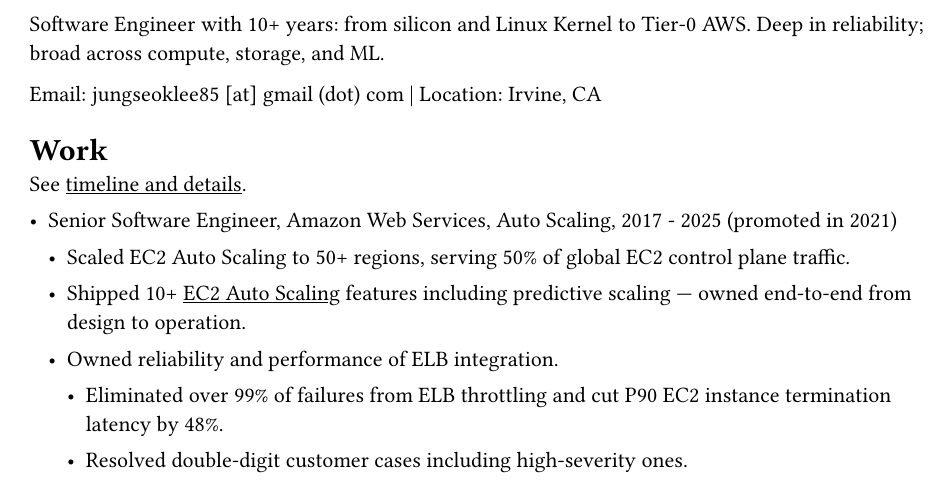
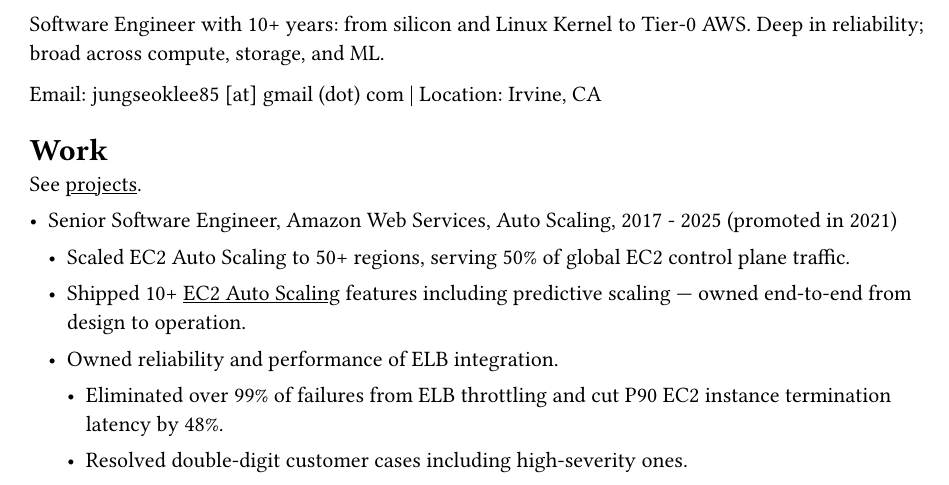
Before and after one commit to jungseoklee/jungseoklee.github.io, a Typst document (resume.typ): part of the page, cut so that both start at the same text. Compiled offline with Typst 0.15.

Commit message:
Update wording for a link on projects
This patch updates wording for a link on projects.

```diff
--- a/resume.typ
+++ b/resume.typ
@@ -13,7 +13,7 @@
 
 = Work
 
-See #link("https://jungseoklee.github.io/projects")[timeline and details].
+See #link("https://jungseoklee.github.io/projects")[projects].
 
 - Senior Software Engineer, Amazon Web Services, Auto Scaling, 2017 - 2025 (promoted in 2021)
   - Scaled EC2 Auto Scaling to 50+ regions, serving 50% of global EC2 control plane traffic.
```
